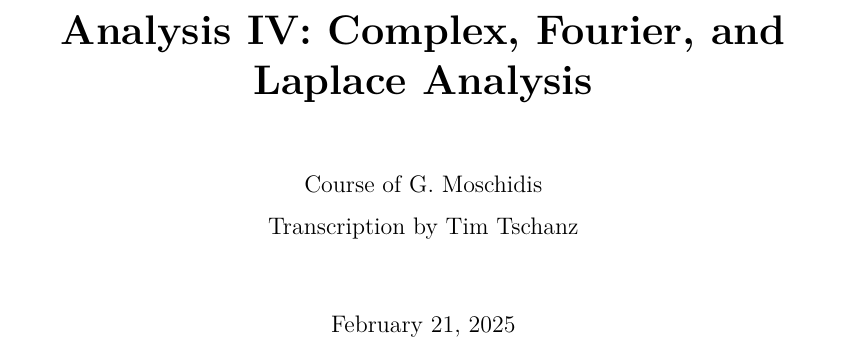
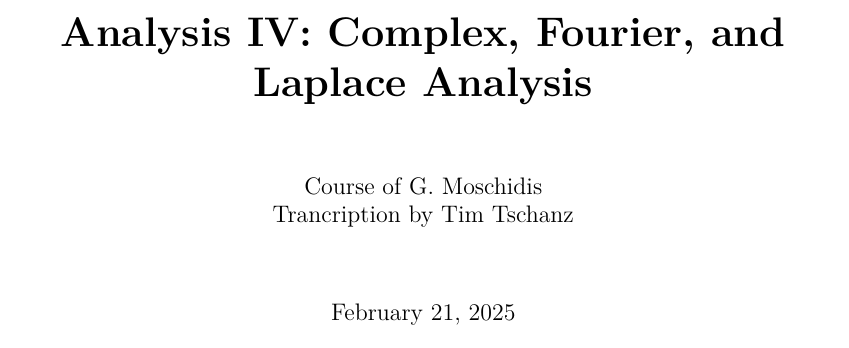
Before and after one commit to ttschnz/MATH-207-Analysis-IV, a LaTeX book (Script.tex): part of page 1 of 9, cut so that both start at the same text. Compiled offline with pdfLaTeX.

Commit message:
add hyperref contents

```diff
--- a/Script.tex
+++ b/Script.tex
@@ -38,11 +46,10 @@
 \begin{titlepage}
     \centering
     \includegraphics[width=\textwidth]{Cover_Image.png}
-    {\huge\bfseries Analysis IV: Complex, Fourier, and Laplace Analysis\par}
+    {\huge\bfseries \doctitle \par}
     {
         \vspace{1cm}
-        {\large Course of G. Moschidis\par}
-        {\large Transcription by Tim Tschanz\par}
+        {\large \docauthor \par}
         \vspace{1cm}
     }
     {\large \today\par}
```
Also changed, not shown: Script.tex (12 more changed lines).
